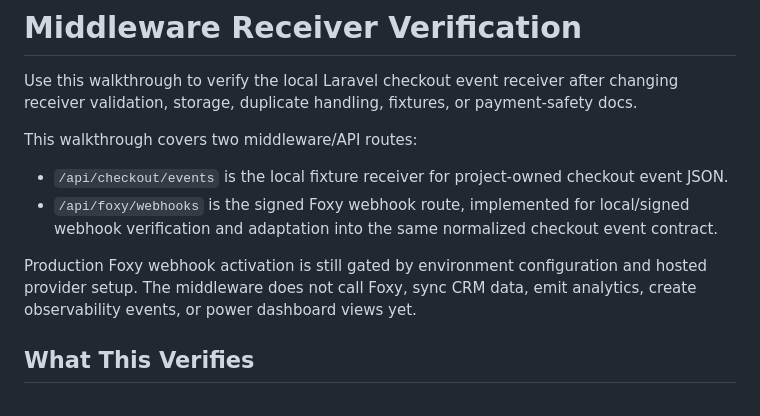
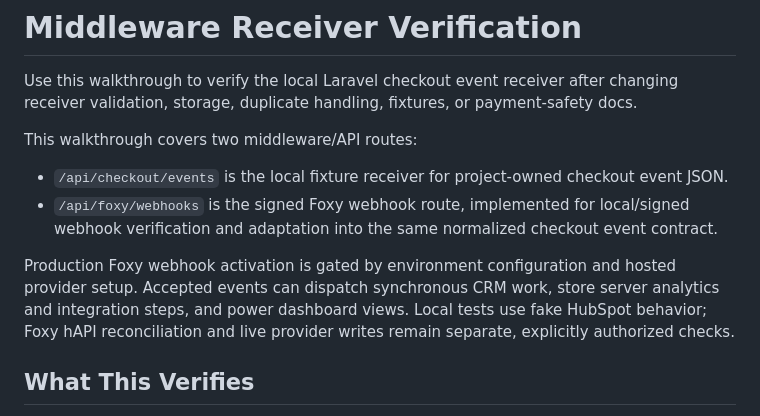
Before and after one commit to ChristopherMedrano/hungry-4-joy, a Markdown page: docs/middleware-receiver-verification.md, the part around the change. Rendered like a GitHub page.

```diff
--- a/docs/middleware-receiver-verification.md
+++ b/docs/middleware-receiver-verification.md
@@ -7,7 +7,11 @@ This walkthrough covers two middleware/API routes:
 - `/api/checkout/events` is the local fixture receiver for project-owned checkout event JSON.
 - `/api/foxy/webhooks` is the signed Foxy webhook route, implemented for local/signed webhook verification and adaptation into the same normalized checkout event contract.
 
-Production Foxy webhook activation is still gated by environment configuration and hosted provider setup. The middleware does not call Foxy, sync CRM data, emit analytics, create observability events, or power dashboard views yet.
+Production Foxy webhook activation is gated by environment configuration and
+hosted provider setup. Accepted events can dispatch synchronous CRM work, store
+server analytics and integration steps, and power dashboard views. Local tests
+use fake HubSpot behavior; Foxy hAPI reconciliation and live provider writes
+remain separate, explicitly authorized checks.
 
 ## What This Verifies
 
```
Also changed, not shown: README.md (+2 -0 lines), docs/mvp-smoke-test-checklist.md (added, +336 -0 lines).
